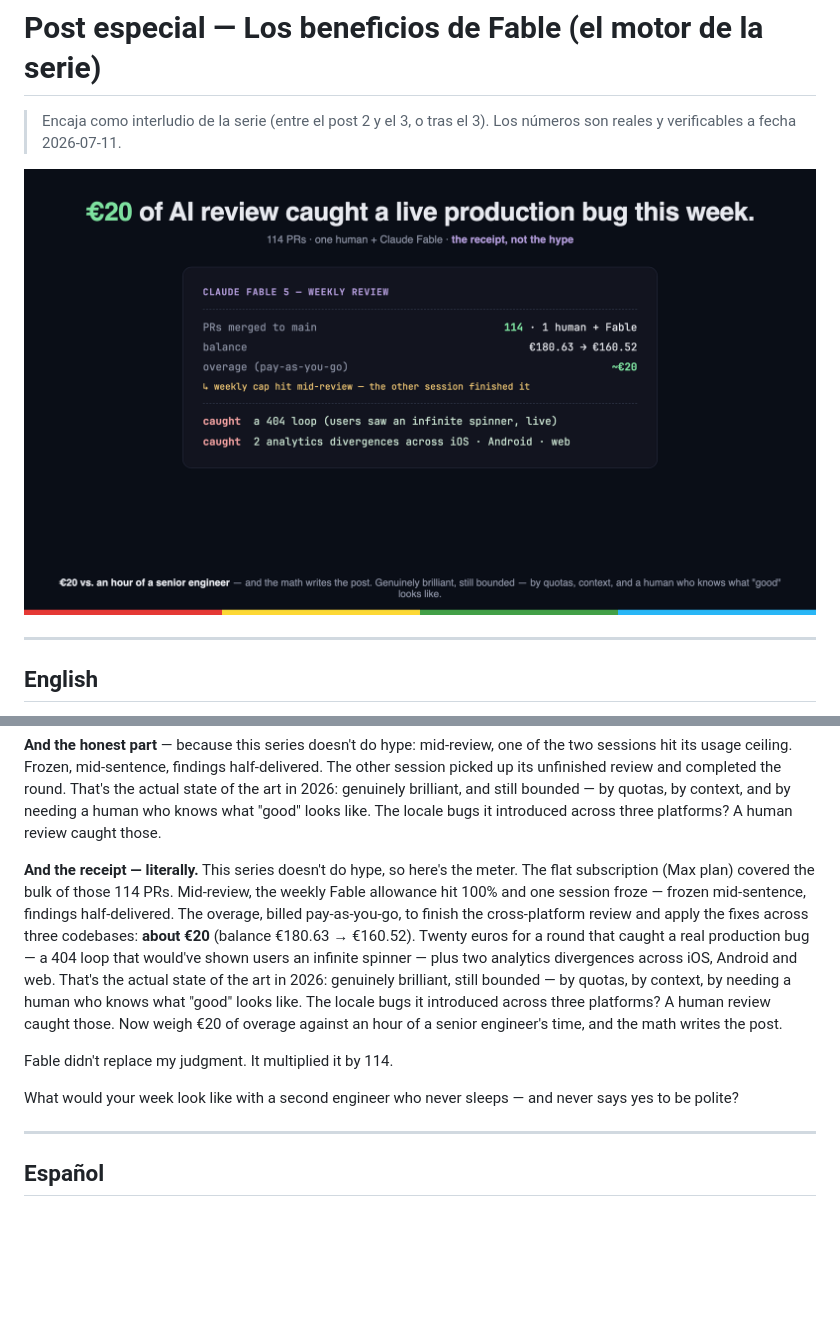
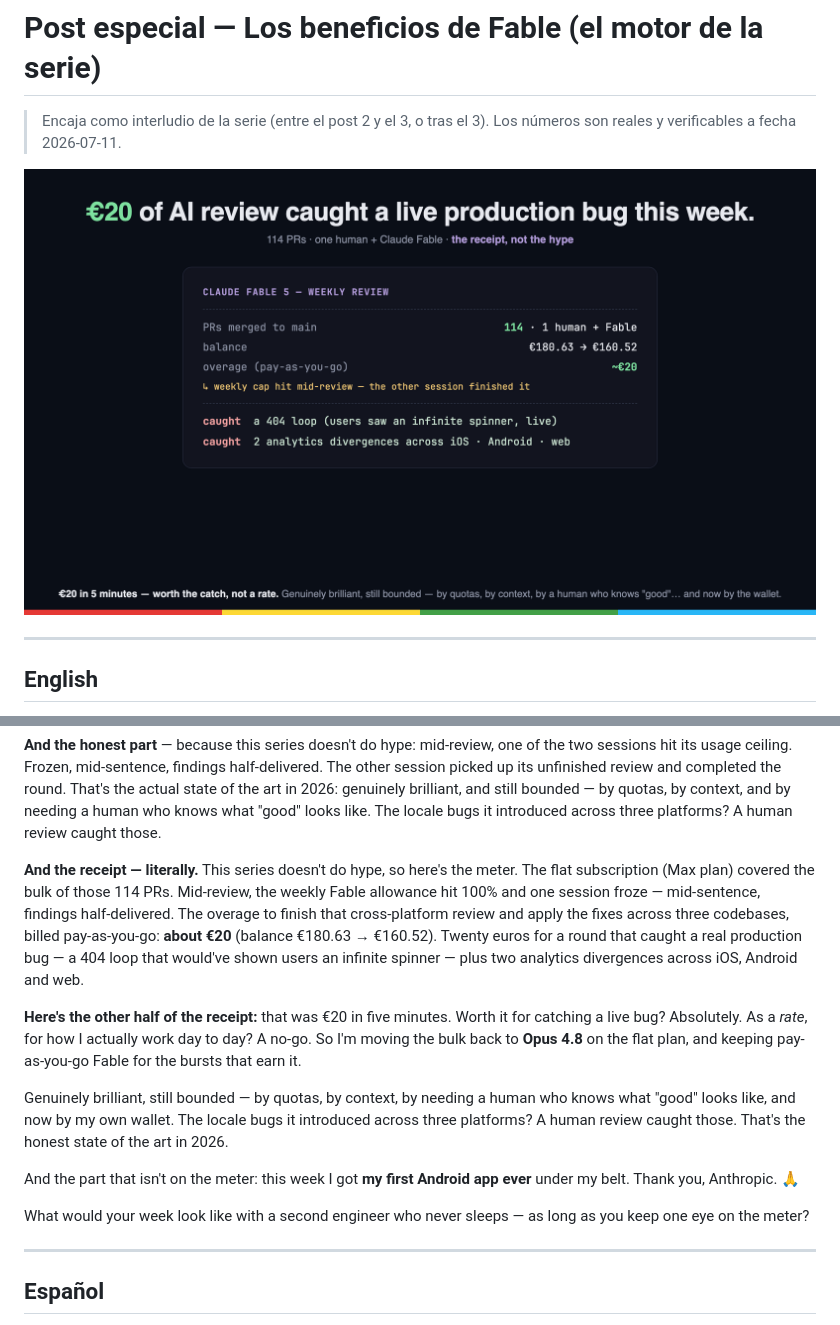
Before and after one commit to jesushurtadodev/compute-once-paint-everywhere, a Markdown page: wiki/post-side-fable.md, 2 parts joined by grey strips. Drawn GitHub-style; pictures changed too: wiki/assets/fable-receipt-hero.png; blank space fills up the shorter version.

```diff
--- a/wiki/post-side-fable.md
+++ b/wiki/post-side-fable.md
@@ -30,11 +30,15 @@ Every stumble became a codified trigger — in memory files, wikis, executable s
 
 **And the honest part** — because this series doesn't do hype: mid-review, one of the two sessions hit its usage ceiling. Frozen, mid-sentence, findings half-delivered. The other session picked up its unfinished review and completed the round. That's the actual state of the art in 2026: genuinely brilliant, and still bounded — by quotas, by context, and by needing a human who knows what "good" looks like. The locale bugs it introduced across three platforms? A human review caught those.
 
-**And the receipt — literally.** This series doesn't do hype, so here's the meter. The flat subscription (Max plan) covered the bulk of those 114 PRs. Mid-review, the weekly Fable allowance hit 100% and one session froze — frozen mid-sentence, findings half-delivered. The overage, billed pay-as-you-go, to finish the cross-platform review and apply the fixes across three codebases: **about €20** (balance €180.63 → €160.52). Twenty euros for a round that caught a real production bug — a 404 loop that would've shown users an infinite spinner — plus two analytics divergences across iOS, Android and web. That's the actual state of the art in 2026: genuinely brilliant, still bounded — by quotas, by context, by needing a human who knows what "good" looks like. The locale bugs it introduced across three platforms? A human review caught those. Now weigh €20 of overage against an hour of a senior engineer's time, and the math writes the post.
+**And the receipt — literally.** This series doesn't do hype, so here's the meter. The flat subscription (Max plan) covered the bulk of those 114 PRs. Mid-review, the weekly Fable allowance hit 100% and one session froze — mid-sentence, findings half-delivered. The overage to finish that cross-platform review and apply the fixes across three codebases, billed pay-as-you-go: **about €20** (balance €180.63 → €160.52). Twenty euros for a round that caught a real production bug — a 404 loop that would've shown users an infinite spinner — plus two analytics divergences across iOS, Android and web.
 
-Fable didn't replace my judgment. It multiplied it by 114.
+**Here's the other half of the receipt:** that was €20 in five minutes. Worth it for catching a live bug? Absolutely. As a *rate*, for how I actually work day to day? A no-go. So I'm moving the bulk back to **Opus 4.8** on the flat plan, and keeping pay-as-you-go Fable for the bursts that earn it.
 
-What would your week look like with a second engineer who never sleeps — and never says yes to be polite?
+Genuinely brilliant, still bounded — by quotas, by context, by needing a human who knows what "good" looks like, and now by my own wallet. The locale bugs it introduced across three platforms? A human review caught those. That's the honest state of the art in 2026.
+
+And the part that isn't on the meter: this week I got **my first Android app ever** under my belt. Thank you, Anthropic. 🙏
+
+What would your week look like with a second engineer who never sleeps — as long as you keep one eye on the meter?
 
 ---
 
```
Also changed, not shown: other parts of wiki/post-side-fable.md (+7 -3 lines), 1 other file.
